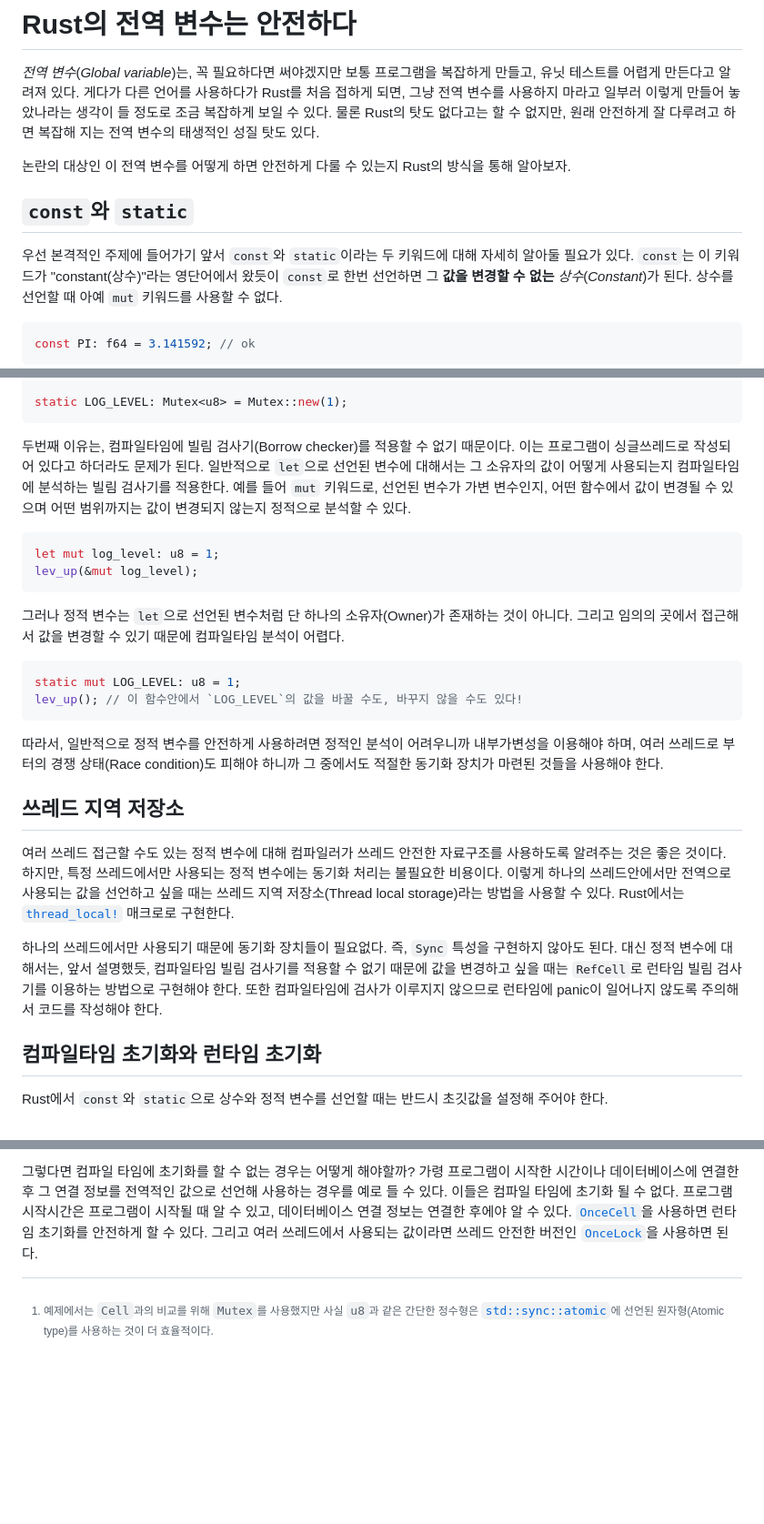
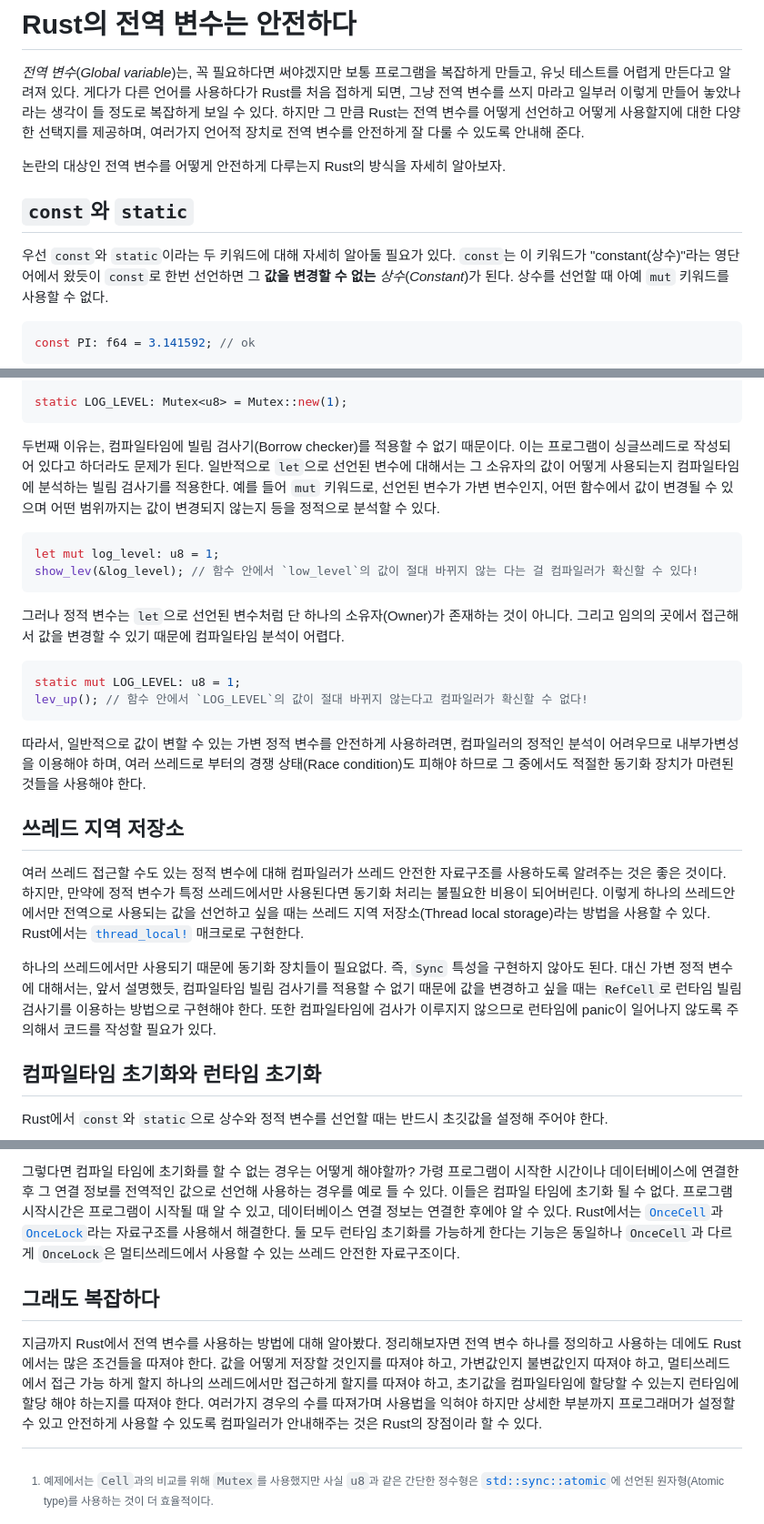
Before and after one commit to seunghunee/seunghunee.github.io, a Markdown page: src/posts/global_variables.md, 3 parts joined by grey strips. Shown at 91% size. Drawn GitHub-style; blank space fills up the shorter version.

Commit message:
write(global_variables): 마무리 글 추가 및 부분 수정

````diff
--- a/src/posts/global_variables.md
+++ b/src/posts/global_variables.md
@@ -8,14 +8,15 @@ tags: []
 # Rust의 전역 변수는 안전하다
 
 _전역 변수_(_Global variable_)는, 꼭 필요하다면 써야겠지만 보통 프로그램을 복잡하게 만들고, 유닛 테스트를 어렵게 만든다고 알려져 있다.
-게다가 다른 언어를 사용하다가 Rust를 처음 접하게 되면, 그냥 전역 변수를 사용하지 마라고 일부러 이렇게 만들어 놓았나라는 생각이 들 정도로 조금 복잡하게 보일 수 있다.
-물론 Rust의 탓도 없다고는 할 수 없지만, 원래 안전하게 잘 다루려고 하면 복잡해 지는 전역 변수의 태생적인 성질 탓도 있다.
+게다가 다른 언어를 사용하다가 Rust를 처음 접하게 되면, 그냥 전역 변수를 쓰지 마라고 일부러 이렇게 만들어 놓았나라는 생각이 들 정도로 복잡하게 보일 수 있다.
+하지만 그 만큼 Rust는 전역 변수를 어떻게 선언하고 어떻게 사용할지에 대한 다양한 선택지를 제공하며,
+여러가지 언어적 장치로 전역 변수를 안전하게 잘 다룰 수 있도록 안내해 준다.
 
-논란의 대상인 이 전역 변수를 어떻게 하면 안전하게 다룰 수 있는지 Rust의 방식을 통해 알아보자.
+논란의 대상인 전역 변수를 어떻게 안전하게 다루는지 Rust의 방식을 자세히 알아보자.
 
 ## `const`와 `static`
 
-우선 본격적인 주제에 들어가기 앞서 `const`와 `static`이라는 두 키워드에 대해 자세히 알아둘 필요가 있다.
+우선 `const`와 `static`이라는 두 키워드에 대해 자세히 알아둘 필요가 있다.
 `const`는 이 키워드가 "constant(상수)"라는 영단어에서 왔듯이 `const`로 한번 선언하면 그 **값을 변경할 수 없는** _상수_(_Constant_)가 된다. 상수를 선언할 때 아예 `mut` 키워드를 사용할 수 없다.
 
 ```rust
@@ -94,31 +96,31 @@ static LOG_LEVEL: Mutex<u8> = Mutex::new(1);
 
 두번째 이유는, 컴파일타임에 빌림 검사기(Borrow checker)를 적용할 수 없기 때문이다.
 이는 프로그램이 싱글쓰레드로 작성되어 있다고 하더라도 문제가 된다.
-일반적으로 `let`으로 선언된 변수에 대해서는 그 소유자의 값이 어떻게 사용되는지 컴파일타임에 분석하는 빌림 검사기를 적용한다. 예를 들어 `mut` 키워드로, 선언된 변수가 가변 변수인지, 어떤 함수에서 값이 변경될 수 있으며 어떤 범위까지는 값이 변경되지 않는지 정적으로 분석할 수 있다.
+일반적으로 `let`으로 선언된 변수에 대해서는 그 소유자의 값이 어떻게 사용되는지 컴파일타임에 분석하는 빌림 검사기를 적용한다. 예를 들어 `mut` 키워드로, 선언된 변수가 가변 변수인지, 어떤 함수에서 값이 변경될 수 있으며 어떤 범위까지는 값이 변경되지 않는지 등을 정적으로 분석할 수 있다.
 
 ```rust
 let mut log_level: u8 = 1;
-lev_up(&mut log_level);
+show_lev(&log_level); // 함수 안에서 `low_level`의 값이 절대 바뀌지 않는 다는 걸 컴파일러가 확신할 수 있다!
 ```
 
 그러나 정적 변수는 `let`으로 선언된 변수처럼 단 하나의 소유자(Owner)가 존재하는 것이 아니다. 그리고 임의의 곳에서 접근해서 값을 변경할 수 있기 때문에 컴파일타임 분석이 어렵다.
 
 ```rust
 static mut LOG_LEVEL: u8 = 1;
-lev_up(); // 이 함수안에서 `LOG_LEVEL`의 값을 바꿀 수도, 바꾸지 않을 수도 있다!
+lev_up(); // 함수 안에서 `LOG_LEVEL`의 값이 절대 바뀌지 않는다고 컴파일러가 확신할 수 없다!
 ```
 
-따라서, 일반적으로 정적 변수를 안전하게 사용하려면 정적인 분석이 어려우니까 내부가변성을 이용해야 하며, 여러 쓰레드로 부터의 경쟁 상태(Race condition)도 피해야 하니까 그 중에서도 적절한 동기화 장치가 마련된 것들을 사용해야 한다.
+따라서, 일반적으로 값이 변할 수 있는 가변 정적 변수를 안전하게 사용하려면, 컴파일러의 정적인 분석이 어려우므로 내부가변성을 이용해야 하며, 여러 쓰레드로 부터의 경쟁 상태(Race condition)도 피해야 하므로 그 중에서도 적절한 동기화 장치가 마련된 것들을 사용해야 한다.
 
 ## 쓰레드 지역 저장소
 
 여러 쓰레드 접근할 수도 있는 정적 변수에 대해 컴파일러가 쓰레드 안전한 자료구조를 사용하도록 알려주는 것은 좋은 것이다.
-하지만, 특정 쓰레드에서만 사용되는 정적 변수에는 동기화 처리는 불필요한 비용이다.
+하지만, 만약에 정적 변수가 특정 쓰레드에서만 사용된다면 동기화 처리는 불필요한 비용이 되어버린다.
 이렇게 하나의 쓰레드안에서만 전역으로 사용되는 값을 선언하고 싶을 때는 쓰레드 지역 저장소(Thread local storage)라는 방법을 사용할 수 있다.
 Rust에서는 [`thread_local!`](https://doc.rust-lang.org/std/macro.thread_local.html) 매크로로 구현한다.
 
 하나의 쓰레드에서만 사용되기 때문에 동기화 장치들이 필요없다. 즉, `Sync` 특성을 구현하지 않아도 된다.
-대신 정적 변수에 대해서는, 앞서 설명했듯, 컴파일타임 빌림 검사기를 적용할 수 없기 때문에 값을 변경하고 싶을 때는 `RefCell`로 런타임 빌림 검사기를 이용하는 방법으로 구현해야 한다. 또한 컴파일타임에 검사가 이루지지 않으므로 런타임에 panic이 일어나지 않도록 주의해서 코드를 작성해야 한다.
+대신 가변 정적 변수에 대해서는, 앞서 설명했듯, 컴파일타임 빌림 검사기를 적용할 수 없기 때문에 값을 변경하고 싶을 때는 `RefCell`로 런타임 빌림 검사기를 이용하는 방법으로 구현해야 한다. 또한 컴파일타임에 검사가 이루지지 않으므로 런타임에 panic이 일어나지 않도록 주의해서 코드를 작성할 필요가 있다.
 
 ## 컴파일타임 초기화와 런타임 초기화
 
@@ -135,7 +137,15 @@ C++에서는 컴파일되는 과정에 따라서 전역적인 값을 초기화
 가령 프로그램이 시작한 시간이나 데이터베이스에 연결한 후 그 연결 정보를 전역적인 값으로 선언해 사용하는 경우를 예로 들 수 있다.
 이들은 컴파일 타임에 초기화 될 수 없다.
 프로그램 시작시간은 프로그램이 시작될 때 알 수 있고, 데이터베이스 연결 정보는 연결한 후에야 알 수 있다.
-[`OnceCell`](https://doc.rust-lang.org/stable/std/cell/struct.OnceCell.html)을 사용하면 런타임 초기화를 안전하게 할 수 있다. 그리고 여러 쓰레드에서 사용되는 값이라면 쓰레드 안전한 버전인 [`OnceLock`](https://doc.rust-lang.org/stable/std/sync/struct.OnceLock.html)을 사용하면 된다.
+Rust에서는 [`OnceCell`](https://doc.rust-lang.org/stable/std/cell/struct.OnceCell.html)과 [`OnceLock`](https://doc.rust-lang.org/stable/std/sync/struct.OnceLock.html)라는 자료구조를 사용해서 해결한다.
+둘 모두 런타임 초기화를 가능하게 한다는 기능은 동일하나 `OnceCell`과 다르게 `OnceLock`은 멀티쓰레드에서 사용할 수 있는 쓰레드 안전한 자료구조이다.
+
+## 그래도 복잡하다
+
+지금까지 Rust에서 전역 변수를 사용하는 방법에 대해 알아봤다.
+정리해보자면 전역 변수 하나를 정의하고 사용하는 데에도 Rust에서는 많은 조건들을 따져야 한다.
+값을 어떻게 저장할 것인지를 따져야 하고, 가변값인지 불변값인지 따져야 하고, 멀티쓰레드에서 접근 가능 하게 할지 하나의 쓰레드에서만 접근하게 할지를 따져야 하고, 초기값을 컴파일타임에 할당할 수 있는지 런타임에 할당 해야 하는지를 따져야 한다.
+여러가지 경우의 수를 따져가며 사용법을 익혀야 하지만 상세한 부분까지 프로그래머가 설정할 수 있고 안전하게 사용할 수 있도록 컴파일러가 안내해주는 것은 Rust의 장점이라 할 수 있다.
 
 [^1]: 예제에서는 `Cell`과의 비교를 위해 `Mutex`를 사용했지만 사실 `u8`과 같은 간단한 정수형은 [`std::sync::atomic`](https://doc.rust-lang.org/std/sync/atomic/index.html)에 선언된 원자형(Atomic type)를 사용하는 것이 더 효율적이다.
 [^2]:
````
Also changed, not shown: other parts of src/posts/global_variables.md (+4 -3 lines).
